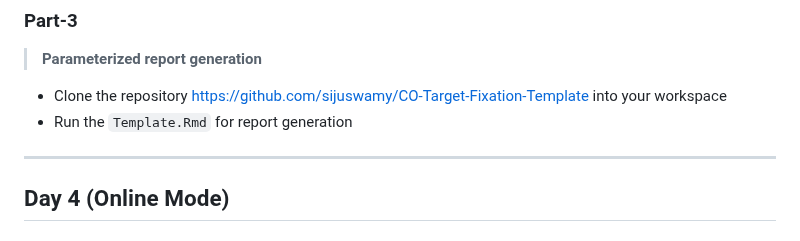
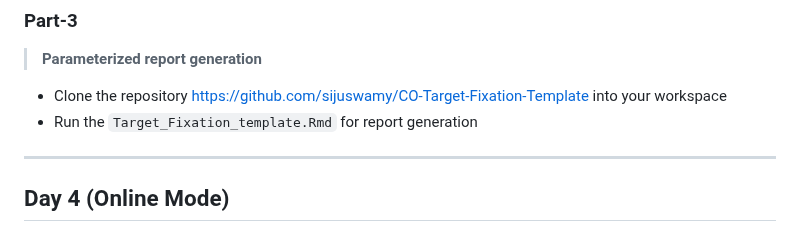
Before and after one commit to sijuswamy/Data-Analytics-using-R, a Markdown page: README.md, the part around the change. Rendered like a GitHub page.

```diff
--- a/README.md
+++ b/README.md
@@ -26,7 +26,7 @@ Link to the `markdown` file:
 >**Parameterized report generation**
 
 - Clone  the repository <https://github.com/sijuswamy/CO-Target-Fixation-Template> into your workspace
-- Run the `Template.Rmd` for report generation
+- Run the `Target_Fixation_template.Rmd` for report generation
 
 -----------------------------------------------------------------------------
 ## Day 4 (Online Mode)
```
